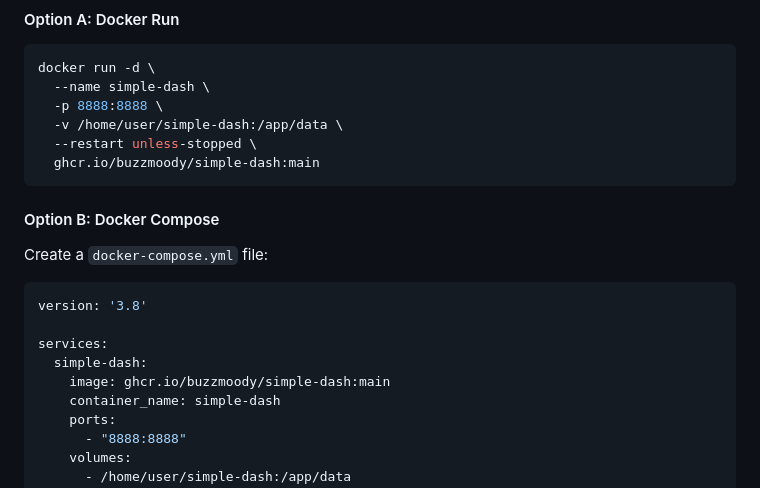
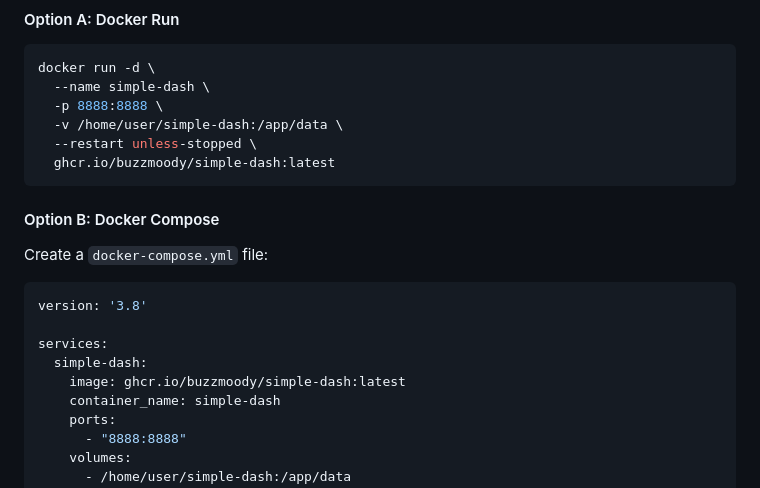
Before and after one commit to BuzzMoody/Simple-Dash, a Markdown page: README.md, the part around the change. Drawn GitHub-style.

Commit message:
docs: Update Docker usage examples to pull :latest tag instead of :main

````diff
--- a/README.md
+++ b/README.md
@@ -36,7 +36,7 @@ docker run -d \
   -p 8888:8888 \
   -v /home/user/simple-dash:/app/data \
   --restart unless-stopped \
-  ghcr.io/buzzmoody/simple-dash:main
+  ghcr.io/buzzmoody/simple-dash:latest
 ```
 
 #### Option B: Docker Compose
@@ -48,7 +48,7 @@ version: '3.8'
 
 services:
   simple-dash:
-    image: ghcr.io/buzzmoody/simple-dash:main
+    image: ghcr.io/buzzmoody/simple-dash:latest
     container_name: simple-dash
     ports:
       - "8888:8888"
````
